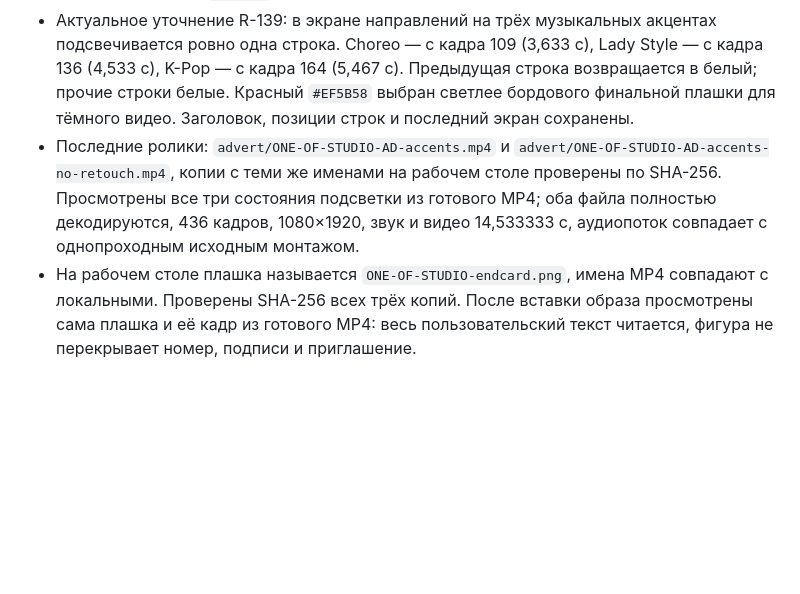
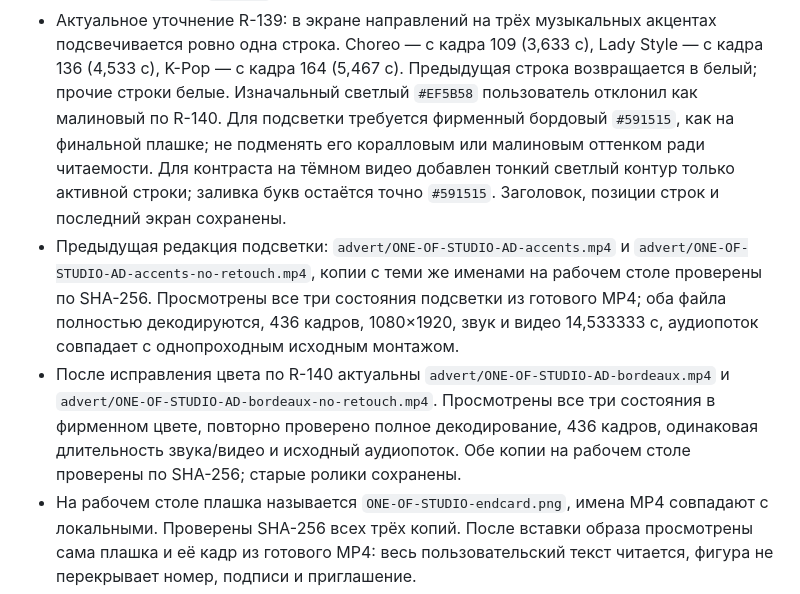
Before and after one commit to vladaizmailova070702-create/ONE-OF-CREW-site, a Markdown page: docs/STUDIO_VIDEO_AD_2026-10-30.md, the part around the change. Rendered like a GitHub page; blank space fills up the shorter version.

Commit message:
Record studio burgundy correction for beat-synced style highlights

```diff
--- a/docs/STUDIO_VIDEO_AD_2026-10-30.md
+++ b/docs/STUDIO_VIDEO_AD_2026-10-30.md
@@ -52,13 +52,23 @@
   акцентах подсвечивается ровно одна строка. Choreo — с кадра 109
   (3,633 с), Lady Style — с кадра 136 (4,533 с), K-Pop — с кадра 164
   (5,467 с). Предыдущая строка возвращается в белый; прочие строки белые.
-  Красный `#EF5B58` выбран светлее бордового финальной плашки для тёмного видео.
+  Изначальный светлый `#EF5B58` пользователь отклонил как малиновый по R-140.
+  Для подсветки требуется фирменный бордовый `#591515`, как на финальной плашке;
+  не подменять его коралловым или малиновым оттенком ради читаемости.
+  Для контраста на тёмном видео добавлен тонкий светлый контур только активной
+  строки; заливка букв остаётся точно `#591515`.
   Заголовок, позиции строк и последний экран сохранены.
-- Последние ролики: `advert/ONE-OF-STUDIO-AD-accents.mp4` и
+- Предыдущая редакция подсветки: `advert/ONE-OF-STUDIO-AD-accents.mp4` и
   `advert/ONE-OF-STUDIO-AD-accents-no-retouch.mp4`, копии с теми же именами на
   рабочем столе проверены по SHA-256. Просмотрены все три состояния подсветки
   из готового MP4; оба файла полностью декодируются, 436 кадров, 1080×1920,
   звук и видео 14,533333 с, аудиопоток совпадает с однопроходным исходным монтажом.
+- После исправления цвета по R-140 актуальны
+  `advert/ONE-OF-STUDIO-AD-bordeaux.mp4` и
+  `advert/ONE-OF-STUDIO-AD-bordeaux-no-retouch.mp4`. Просмотрены все три
+  состояния в фирменном цвете, повторно проверено полное декодирование,
+  436 кадров, одинаковая длительность звука/видео и исходный аудиопоток.
+  Обе копии на рабочем столе проверены по SHA-256; старые ролики сохранены.
 - На рабочем столе плашка называется `ONE-OF-STUDIO-endcard.png`, имена MP4
   совпадают с локальными. Проверены SHA-256 всех трёх копий. После вставки
   образа просмотрены сама плашка и её кадр из готового MP4: весь пользовательский
```
Also changed, not shown: docs/REQUESTS.md (+1 -0 lines).
